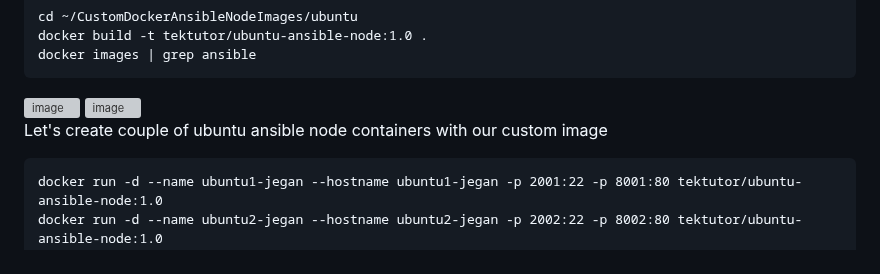
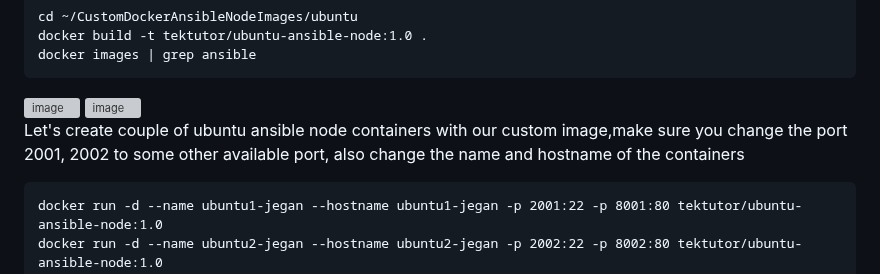
Before and after one commit to tektutor/ansible-oct-2026, a Markdown page: Day1/README.md, the part around the change. GitHub-like rendering; grey boxes are pictures that could not be loaded.

````diff
--- a/Day1/README.md
+++ b/Day1/README.md
@@ -138,7 +138,8 @@ docker images | grep ansible
 <img width="1920" height="1080" alt="image" src="https://github.com/user-attachments/assets/0c6b5b1e-1081-4659-abf6-397002f321c3" />
 <img width="1920" height="1080" alt="image" src="https://github.com/user-attachments/assets/fa05edbb-7352-440a-a707-c1f0beab9f92" />
 
-Let's create couple of ubuntu ansible node containers with our custom image
+Let's create couple of ubuntu ansible node containers with our custom image,make sure you change the port 2001, 2002 to some other available port, also
+change the name and hostname of the containers
 ```
 docker run -d --name ubuntu1-jegan --hostname ubuntu1-jegan -p 2001:22 -p 8001:80 tektutor/ubuntu-ansible-node:1.0
 docker run -d --name ubuntu2-jegan --hostname ubuntu2-jegan -p 2002:22 -p 8002:80 tektutor/ubuntu-ansible-node:1.0
````
